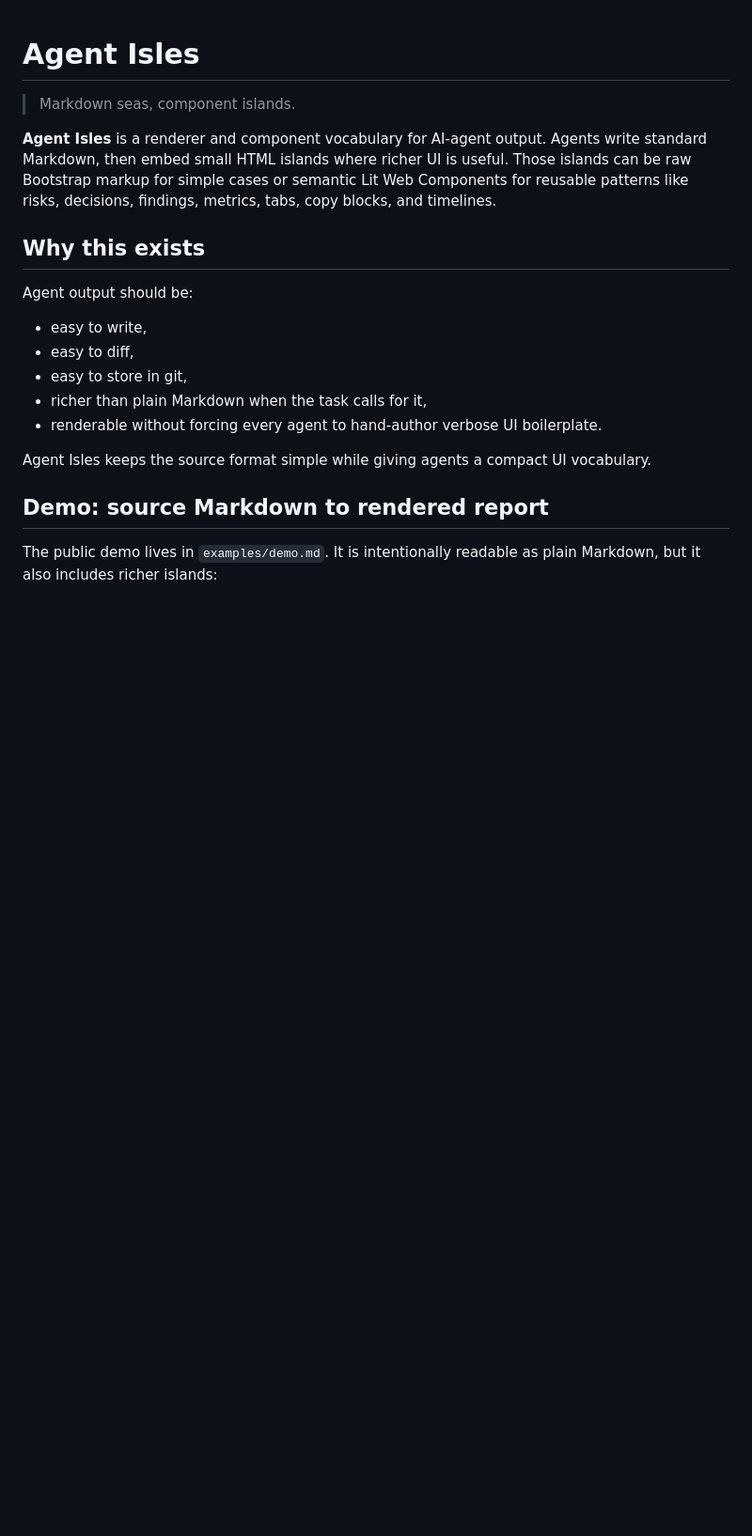
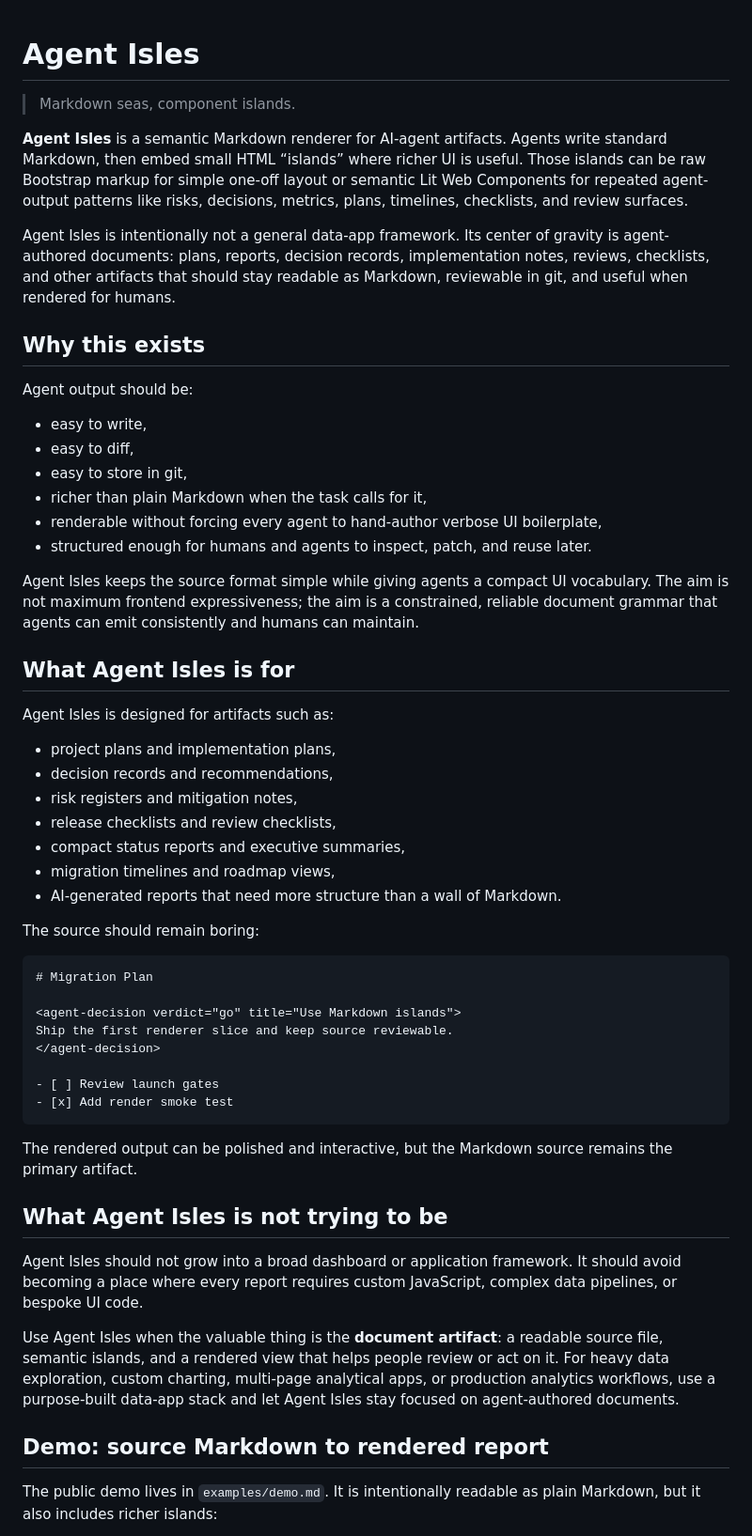
Before and after one commit to zpyoung/agent-isles, a Markdown page: README.md, the part around one of its changes. Shown at 94% size. Rendered like a GitHub page; blank space fills up the shorter version.

Commit message:
docs: clarify Agent Isles artifact positioning (#40)
Co-authored-by: merlinclaw[bot] <259112659+merlinclaw[bot]@users.noreply.github.com>

````diff
--- a/README.md
+++ b/README.md
@@ -2,7 +2,9 @@
 
 > Markdown seas, component islands.
 
-**Agent Isles** is a renderer and component vocabulary for AI-agent output. Agents write standard Markdown, then embed small HTML islands where richer UI is useful. Those islands can be raw Bootstrap markup for simple cases or semantic Lit Web Components for reusable patterns like risks, decisions, findings, metrics, tabs, copy blocks, and timelines.
+**Agent Isles** is a semantic Markdown renderer for AI-agent artifacts. Agents write standard Markdown, then embed small HTML “islands” where richer UI is useful. Those islands can be raw Bootstrap markup for simple one-off layout or semantic Lit Web Components for repeated agent-output patterns like risks, decisions, metrics, plans, timelines, checklists, and review surfaces.
+
+Agent Isles is intentionally not a general data-app framework. Its center of gravity is agent-authored documents: plans, reports, decision records, implementation notes, reviews, checklists, and other artifacts that should stay readable as Markdown, reviewable in git, and useful when rendered for humans.
 
 ## Why this exists
 
@@ -12,9 +14,43 @@ Agent output should be:
 - easy to diff,
 - easy to store in git,
 - richer than plain Markdown when the task calls for it,
-- renderable without forcing every agent to hand-author verbose UI boilerplate.
+- renderable without forcing every agent to hand-author verbose UI boilerplate,
+- structured enough for humans and agents to inspect, patch, and reuse later.
 
-Agent Isles keeps the source format simple while giving agents a compact UI vocabulary.
+Agent Isles keeps the source format simple while giving agents a compact UI vocabulary. The aim is not maximum frontend expressiveness; the aim is a constrained, reliable document grammar that agents can emit consistently and humans can maintain.
+
+## What Agent Isles is for
+
+Agent Isles is designed for artifacts such as:
+
+- project plans and implementation plans,
+- decision records and recommendations,
+- risk registers and mitigation notes,
+- release checklists and review checklists,
+- compact status reports and executive summaries,
+- migration timelines and roadmap views,
+- AI-generated reports that need more structure than a wall of Markdown.
+
+The source should remain boring:
+
+```md
+# Migration Plan
+
+<agent-decision verdict="go" title="Use Markdown islands">
+Ship the first renderer slice and keep source reviewable.
+</agent-decision>
+
+- [ ] Review launch gates
+- [x] Add render smoke test
+```
+
+The rendered output can be polished and interactive, but the Markdown source remains the primary artifact.
+
+## What Agent Isles is not trying to be
+
+Agent Isles should not grow into a broad dashboard or application framework. It should avoid becoming a place where every report requires custom JavaScript, complex data pipelines, or bespoke UI code.
+
+Use Agent Isles when the valuable thing is the **document artifact**: a readable source file, semantic islands, and a rendered view that helps people review or act on it. For heavy data exploration, custom charting, multi-page analytical apps, or production analytics workflows, use a purpose-built data-app stack and let Agent Isles stay focused on agent-authored documents.
 
 ## Demo: source Markdown to rendered report
 
````
Also changed, not shown: other parts of README.md (+64 -3 lines).
